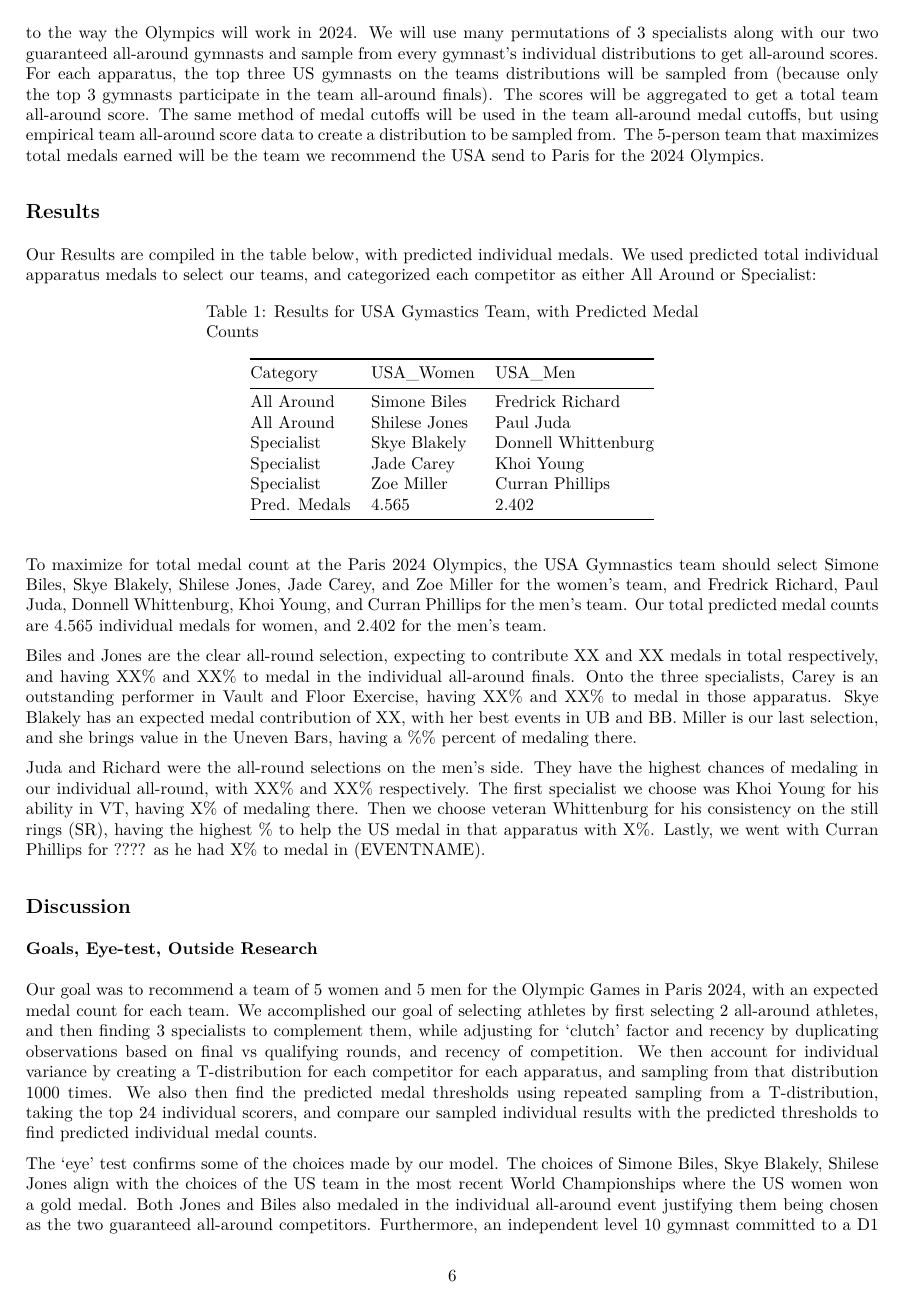
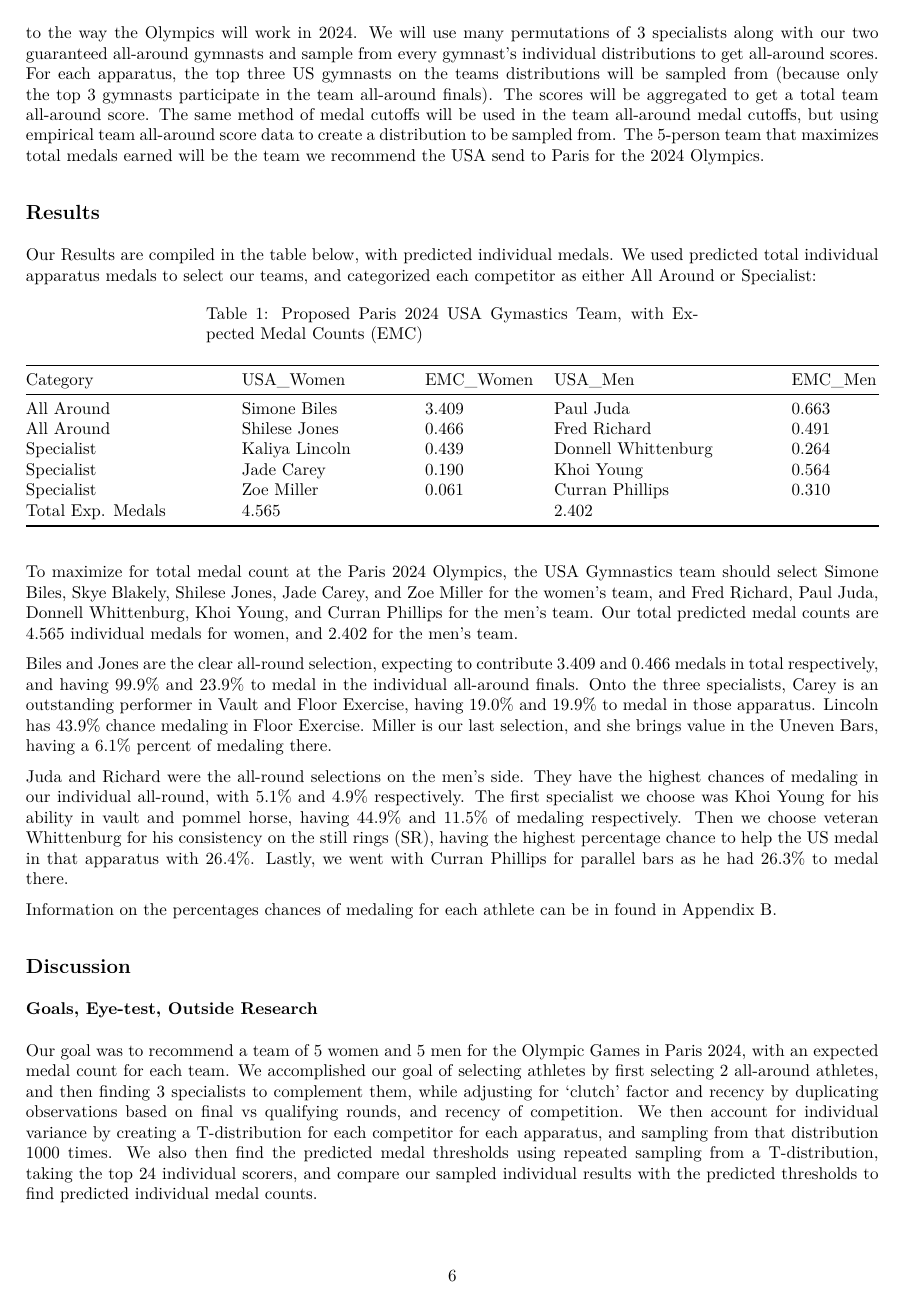
Before and after one commit to seanmtli/usa_gymnastics, an R Markdown document (REPORT.Rmd): page 6 of 11. The pictures show the output file REPORT.pdf that the author committed with the source.

Commit message:
got numbers in

````diff
--- a/REPORT.Rmd
+++ b/REPORT.Rmd
@@ -290,19 +290,22 @@ Our Results are compiled in the table below, with predicted individual medals. W
 
 ```{r, echo=FALSE}
 results <- data.frame(
-  Category = c("All Around", "All Around", "Specialist", "Specialist", "Specialist", "Pred. Medals"),
-  USA_Women = c( "Simone Biles", "Shilese Jones", "Skye Blakely", "Jade Carey", "Zoe Miller", "4.565"),
-  USA_Men = c("Fredrick Richard", "Paul Juda", "Donnell Whittenburg", "Khoi Young", "Curran Phillips", "2.402")
+  Category = c("All Around", "All Around", "Specialist", "Specialist", "Specialist", "Total Exp. Medals"),
+  USA_Women = c( "Simone Biles", "Shilese Jones", "Kaliya Lincoln", "Jade Carey", "Zoe Miller", "4.565"),
+  EMC_Women = c('3.409', '0.466', '0.439','0.190','0.061',''),
+  USA_Men = c("Paul Juda", "Fred Richard", "Donnell Whittenburg", "Khoi Young", "Curran Phillips", "2.402"),
+  EMC_Men = c('0.663', '0.491', '0.264', '0.564', '0.310',"")
 )
-kable(results, caption = "Results for USA Gymastics Team, with Predicted Medal Counts")
+kable(results, caption = "Proposed Paris 2024 USA Gymastics Team, with Expected Medal Counts (EMC)")
 ```
 
-To maximize for total medal count at the Paris 2024 Olympics, the USA Gymnastics team should select Simone Biles, Skye Blakely, Shilese Jones, Jade Carey, and Zoe Miller for the women’s team, and Fredrick Richard, Paul Juda, Donnell Whittenburg, Khoi Young, and Curran Phillips for the men’s team. Our total predicted medal counts are 4.565 individual medals for women, and 2.402 for the men’s team.
+To maximize for total medal count at the Paris 2024 Olympics, the USA Gymnastics team should select Simone Biles, Skye Blakely, Shilese Jones, Jade Carey, and Zoe Miller for the women’s team, and Fred Richard, Paul Juda, Donnell Whittenburg, Khoi Young, and Curran Phillips for the men’s team. Our total predicted medal counts are 4.565 individual medals for women, and 2.402 for the men’s team.
 
-Biles and Jones are the clear all-round selection, expecting to contribute XX and XX medals in total respectively, and having XX% and XX% to medal in the individual all-around finals. Onto the three specialists, Carey is an outstanding performer in Vault and Floor Exercise, having XX% and XX% to medal in those apparatus. Skye Blakely has an expected medal contribution of XX, with her best events in UB and BB. Miller is our last selection, and she brings value in the Uneven Bars, having a %% percent of medaling there.
+Biles and Jones are the clear all-round selection, expecting to contribute 3.409 and 0.466 medals in total respectively, and having 99.9% and 23.9% to medal in the individual all-around finals. Onto the three specialists, Carey is an outstanding performer in Vault and Floor Exercise, having 19.0% and 19.9% to medal in those apparatus. Lincoln has 43.9% chance medaling in Floor Exercise. Miller is our last selection, and she brings value in the Uneven Bars, having a 6.1% percent of medaling there.
 
-Juda and Richard were the all-round selections on the men's side. They have the highest chances of medaling in our individual all-round, with XX% and XX% respectively. The first specialist we choose was Khoi Young for his ability in VT, having X% of medaling there. Then we choose veteran Whittenburg for his consistency on the still rings (SR), having the highest % to help the US medal in that apparatus with X%. Lastly, we went with Curran Phillips for ???? as he had X% to medal in (EVENTNAME).
+Juda and Richard were the all-round selections on the men's side. They have the highest chances of medaling in our individual all-round, with 5.1% and 4.9% respectively. The first specialist we choose was Khoi Young for his ability in vault and pommel horse, having 44.9% and 11.5% of medaling respectively. Then we choose veteran Whittenburg for his consistency on the still rings (SR), having the highest percentage chance to help the US medal in that apparatus with 26.4%. Lastly, we went with Curran Phillips for parallel bars as he had 26.3% to medal there.
 
+Information on the percentages chances of medaling for each athlete can be in found in Appendix B.
 
 ## Discussion
 
````
Also changed, not shown: REPORT.pdf, 1 other file.
